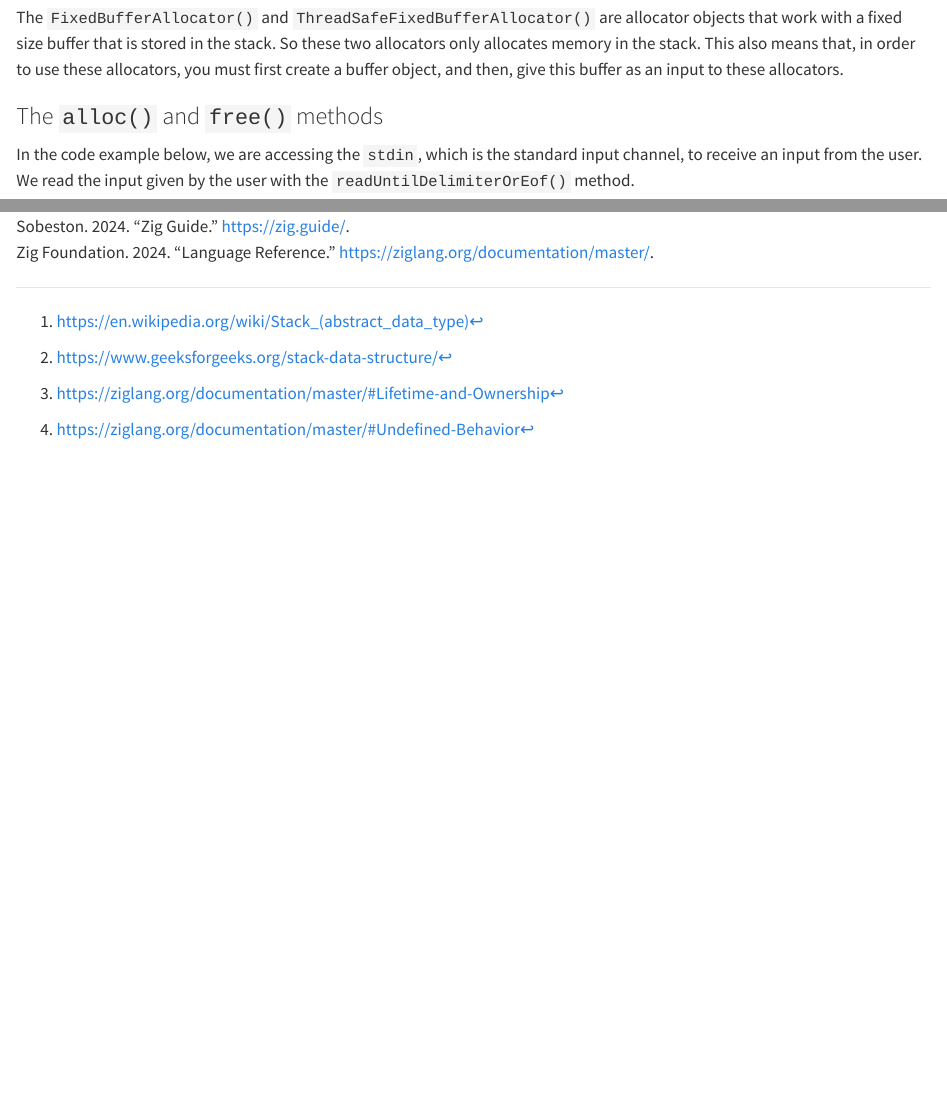
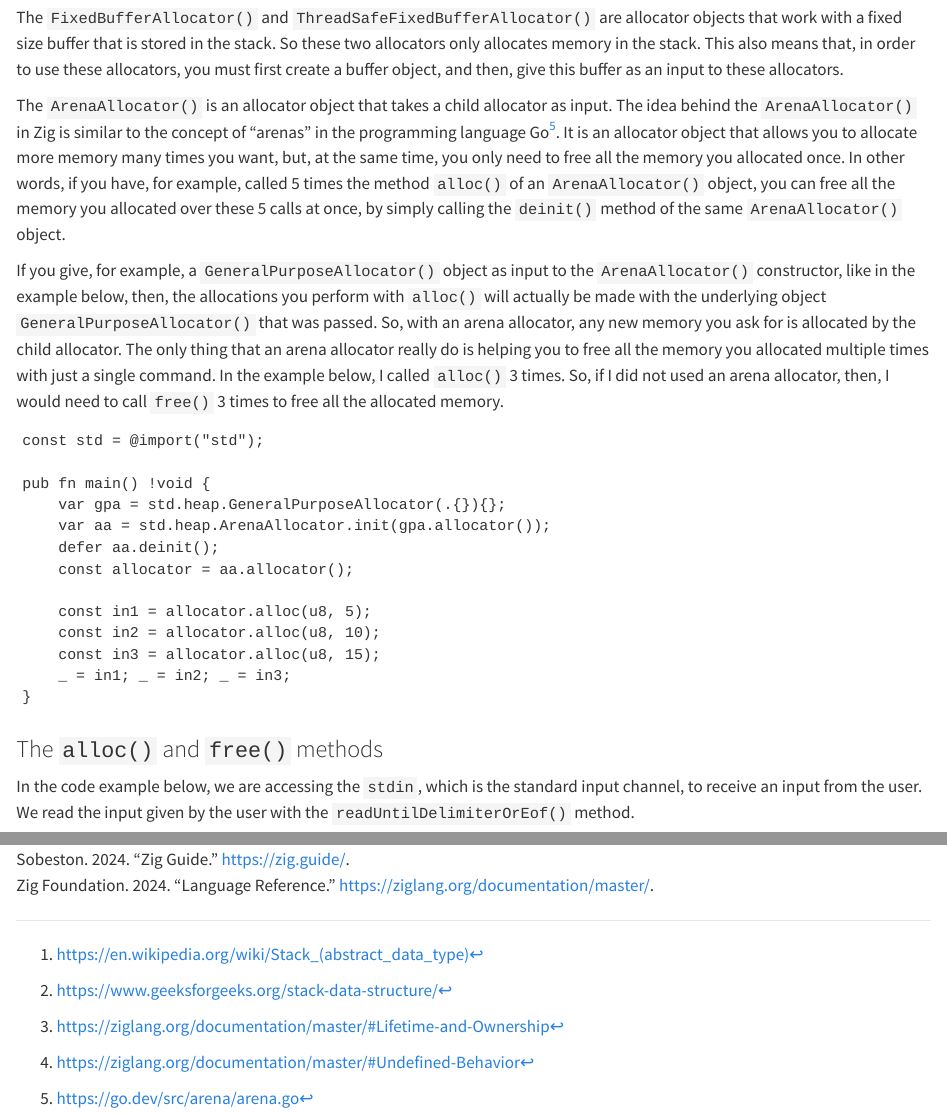
Before and after one commit to pedropark99/zig-book, a Quarto document (Chapters/01-memory.qmd): the page in a window 1100 px wide, from 7270 px down, and a second part further down, joined at a grey line. Rendered offline with R 4.5, knitr and Pandoc in place of Quarto, with nearby package versions.

Commit message:
Add content

````diff
--- a/Chapters/01-memory.qmd
+++ b/Chapters/01-memory.qmd
@@ -432,6 +432,40 @@ work with a fixed size buffer that is stored in the stack. So these two allocato
 memory in the stack. This also means that, in order to use these allocators, you must first
 create a buffer object, and then, give this buffer as an input to these allocators.
 
+The `ArenaAllocator()` is an allocator object that takes a child allocator as input. The idea behind the `ArenaAllocator()` in Zig
+is similar to the concept of "arenas" in the programming language Go[^go-arena]. It is an allocator object that allows you
+to allocate more memory many times you want, but, at the same time, you only need to free all the memory you allocated once.
+In other words, if you have, for example, called 5 times the method `alloc()` of an `ArenaAllocator()` object, you can
+free all the memory you allocated over these 5 calls at once, by simply calling the `deinit()` method of the same `ArenaAllocator()` object.
+
+[^go-arena]: <https://go.dev/src/arena/arena.go>
+
+If you give, for example, a `GeneralPurposeAllocator()` object as input to the `ArenaAllocator()` constructor, like in the example below, then, the allocations
+you perform with `alloc()` will actually be made with the underlying object `GeneralPurposeAllocator()` that was passed.
+So, with an arena allocator, any new memory you ask for is allocated by the child allocator. The only thing that an arena allocator
+really do is helping you to free all the memory you allocated multiple times with just a single command. In the example
+below, I called `alloc()` 3 times. So, if I did not used an arena allocator, then, I would need to call
+`free()` 3 times to free all the allocated memory.
+
+```{zig}
+#| eval: false
+#| auto_main: false
+const std = @import("std");
+
+pub fn main() !void {
+    var gpa = std.heap.GeneralPurposeAllocator(.{}){};
+    var aa = std.heap.ArenaAllocator.init(gpa.allocator());
+    defer aa.deinit();
+    const allocator = aa.allocator();
+
+    const in1 = allocator.alloc(u8, 5);
+    const in2 = allocator.alloc(u8, 10);
+    const in3 = allocator.alloc(u8, 15);
+    _ = in1; _ = in2; _ = in3;
+}
+```
+
+
 
 ### The `alloc()` and `free()` methods
 
````
Also changed, not shown: docs/search.json, 3 other files.
